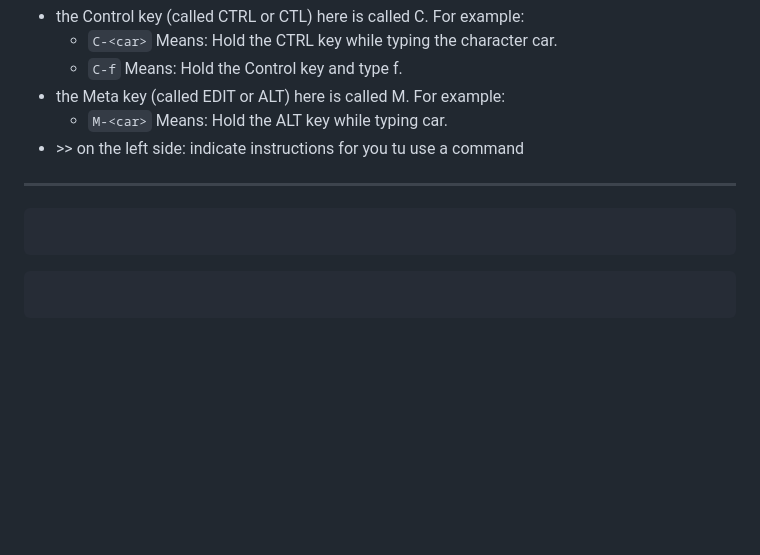
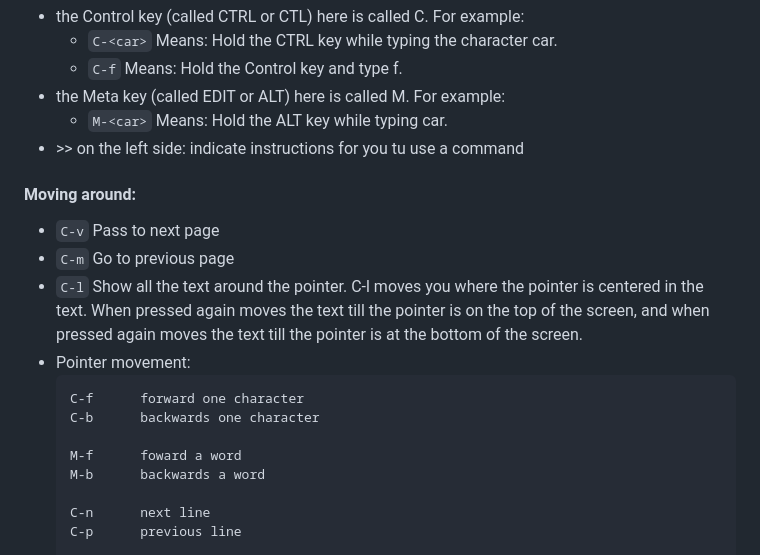
Before and after one commit to Deya-B/Linux_Python_DB, a Markdown page: Linux/5_Text_editors.md, the part around one of its changes. Drawn GitHub-style; blank space fills up the shorter version.

````diff
--- a/Linux/5_Text_editors.md
+++ b/Linux/5_Text_editors.md
@@ -165,12 +165,19 @@ Emacs commands involve the use of:
     - `M-<car>` Means: Hold the ALT key while typing car.
 - \>> on the left side: indicate instructions for you tu use a command
 
+#### Moving around:
 
-********************
-```sh
+- `C-v` Pass to next page
+- `C-m` Go to previous page
+- `C-l` Show all the text around the pointer. C-l moves you where the pointer is centered in the text. When pressed again moves the text till the pointer is on the top of the screen, and when pressed again moves the text till the pointer is at the bottom of the screen.
+- Pointer movement:
+  ```emacs
+  C-f      forward one character
+  C-b      backwards one character
 
-```
+  M-f      foward a word
+  M-b      backwards a word
 
-```
-```
+  C-n      next line
+  C-p      previous line
 
````
Also changed, not shown: other parts of Linux/5_Text_editors.md (+9 -2 lines).
